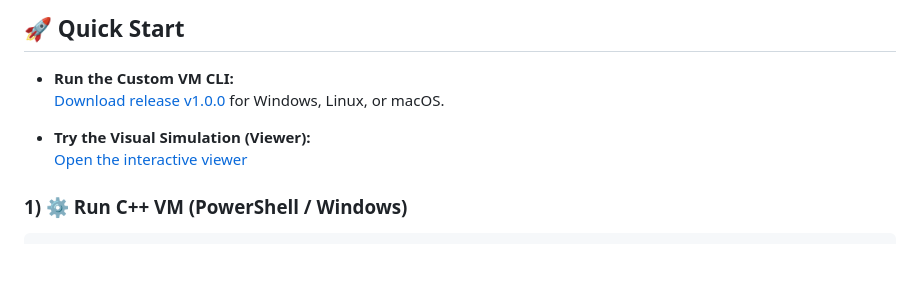
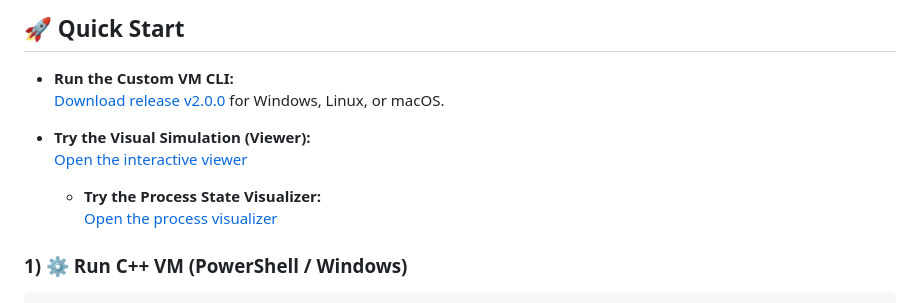
Before and after one commit to Kashvi1811/Mini_Project_2026, a Markdown page: README.md, the part around the change. Drawn GitHub-style; blank space fills up the shorter version.

Commit message:
Update download link to release v2.0.0 and add visualizer

```diff
--- a/README.md
+++ b/README.md
@@ -101,10 +101,13 @@ It is ideal for mini-project demos, OS/COA learning, and systems programming pra
 ## 🚀 Quick Start
 
 - **Run the Custom VM CLI:**
-  [Download release v1.0.0](https://github.com/Kashvi1811/Custom-Virtual-Machine/releases/tag/v1.0.0) for Windows, Linux, or macOS.
+  [Download release v2.0.0](https://github.com/Kashvi1811/Custom-Virtual-Machine/releases/tag/v2.0.0) for Windows, Linux, or macOS.
 
 - **Try the Visual Simulation (Viewer):**
   [Open the interactive viewer](https://kashvi1811.github.io/Custom-Virtual-Machine/)
+
+  - **Try the Process State Visualizer:**
+  [Open the process visualizer](https://kashvi1811.github.io/process-viewer-site/)
 
 ### 1) ⚙️ Run C++ VM (PowerShell / Windows)
 
```
